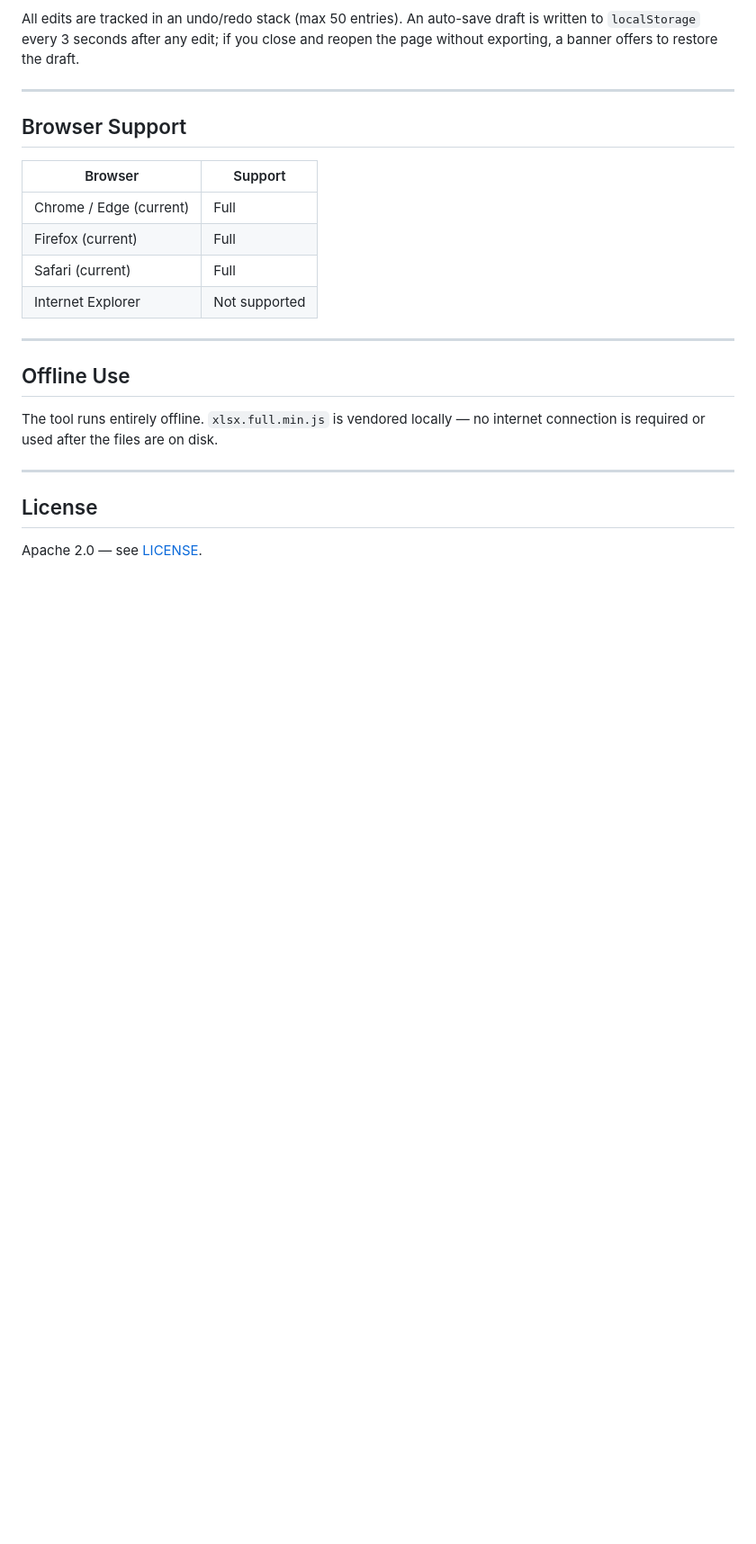
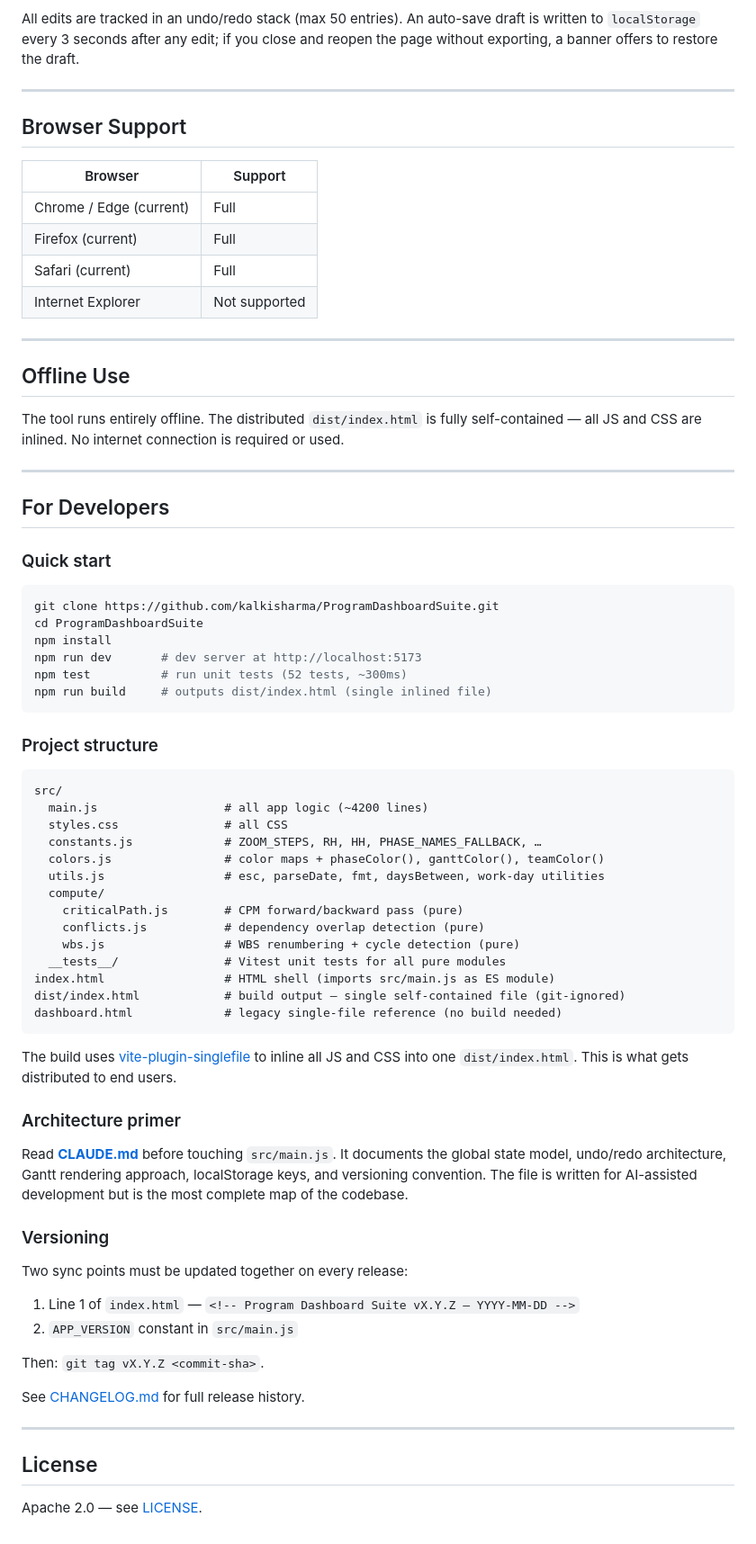
Before and after one commit to kalkisharma/ProgramDashboardSuite, a Markdown page: README.md, the part around one of its changes. Shown at 90% size. Rendered like a GitHub page; blank space fills up the shorter version.

Commit message:
docs: update README for v3.0.0 — add developer quick-start section
Adds "For Developers" section covering npm install, dev server, test
runner, project structure, and architecture primer. Fixes stale
Getting Started (still described legacy dashboard.html workflow) and
Offline Use (still mentioned vendored xlsx.full.min.js).

Co-Authored-By: Claude Sonnet 4.6 <noreply@anthropic.com>

````diff
--- a/README.md
+++ b/README.md
@@ -117,7 +101,57 @@ All edits are tracked in an undo/redo stack (max 50 entries). An auto-save draft
 
 ## Offline Use
 
-The tool runs entirely offline. `xlsx.full.min.js` is vendored locally — no internet connection is required or used after the files are on disk.
+The tool runs entirely offline. The distributed `dist/index.html` is fully self-contained — all JS and CSS are inlined. No internet connection is required or used.
+
+---
+
+## For Developers
+
+### Quick start
+
+```bash
+git clone https://github.com/kalkisharma/ProgramDashboardSuite.git
+cd ProgramDashboardSuite
+npm install
+npm run dev       # dev server at http://localhost:5173
+npm test          # run unit tests (52 tests, ~300ms)
+npm run build     # outputs dist/index.html (single inlined file)
+```
+
+### Project structure
+
+```
+src/
+  main.js                  # all app logic (~4200 lines)
+  styles.css               # all CSS
+  constants.js             # ZOOM_STEPS, RH, HH, PHASE_NAMES_FALLBACK, …
+  colors.js                # color maps + phaseColor(), ganttColor(), teamColor()
+  utils.js                 # esc, parseDate, fmt, daysBetween, work-day utilities
+  compute/
+    criticalPath.js        # CPM forward/backward pass (pure)
+    conflicts.js           # dependency overlap detection (pure)
+    wbs.js                 # WBS renumbering + cycle detection (pure)
+  __tests__/               # Vitest unit tests for all pure modules
+index.html                 # HTML shell (imports src/main.js as ES module)
+dist/index.html            # build output — single self-contained file (git-ignored)
+dashboard.html             # legacy single-file reference (no build needed)
+```
+
+The build uses [vite-plugin-singlefile](https://github.com/richardtallent/vite-plugin-singlefile) to inline all JS and CSS into one `dist/index.html`. This is what gets distributed to end users.
+
+### Architecture primer
+
+Read **[CLAUDE.md](CLAUDE.md)** before touching `src/main.js`. It documents the global state model, undo/redo architecture, Gantt rendering approach, localStorage keys, and versioning convention. The file is written for AI-assisted development but is the most complete map of the codebase.
+
+### Versioning
+
+Two sync points must be updated together on every release:
+1. Line 1 of `index.html` — `<!-- Program Dashboard Suite vX.Y.Z — YYYY-MM-DD -->`
+2. `APP_VERSION` constant in `src/main.js`
+
+Then: `git tag vX.Y.Z <commit-sha>`.
+
+See [CHANGELOG.md](CHANGELOG.md) for full release history.
 
 ---
 
````
Also changed, not shown: other parts of README.md (+1 -17 lines).
